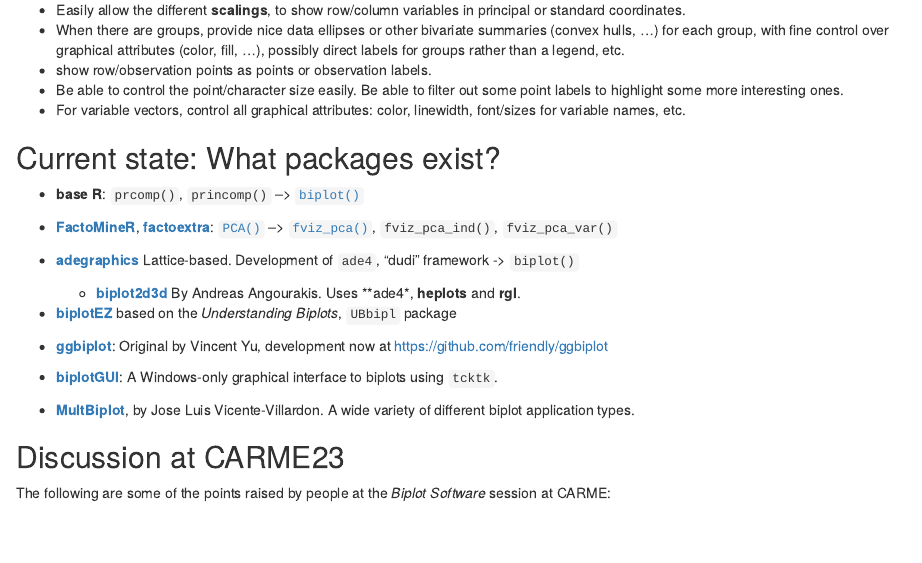
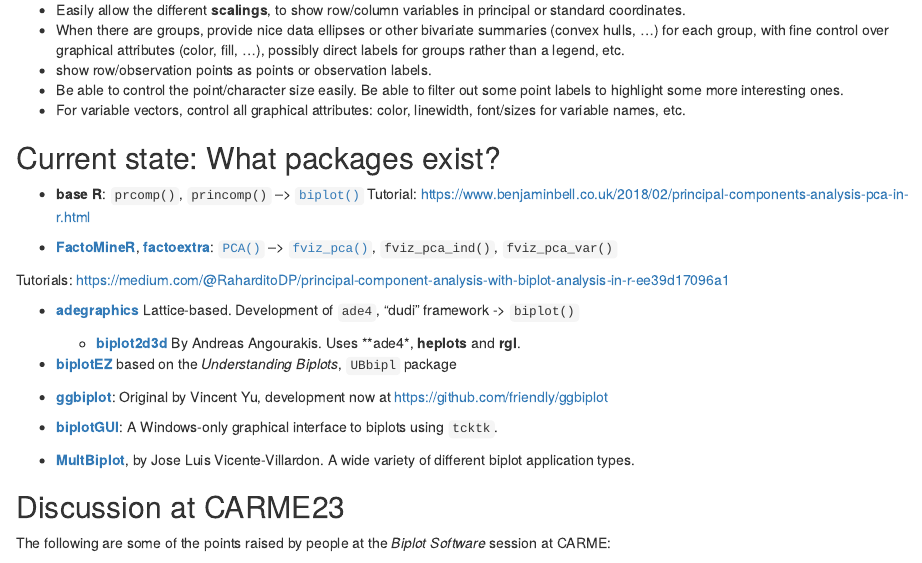
Before and after one commit to vqv/ggbiplot, an R Markdown document (discussion/biplot-packages.Rmd): the page in a window 1100 px wide, from 640 px down. Rendered offline with R 4.5, knitr and Pandoc, with nearby package versions; some code elsewhere in the file could not run offline; common packages that the code uses without loading them are loaded.

Commit message:
update biplot-packages.Rmd

```diff
--- a/discussion/biplot-packages.Rmd
+++ b/discussion/biplot-packages.Rmd
@@ -51,8 +51,11 @@
 ## Current state: What packages exist?
 
 * **base R**: `prcomp()`, `princomp()` --> [`biplot()`](https://rdrr.io/r/stats/biplot.html)
+Tutorial: https://www.benjaminbell.co.uk/2018/02/principal-components-analysis-pca-in-r.html
 
 * [**FactoMineR**](https://cran.r-project.org/package=FactoMineR), [**factoextra**](https://rpkgs.datanovia.com/factoextra/): [`PCA()`](https://rdrr.io/cran/FactoMineR/man/PCA.html) --> [`fviz_pca()`](https://rpkgs.datanovia.com/factoextra/reference/fviz_pca.html), `fviz_pca_ind()`, `fviz_pca_var()`
+
+Tutorials: https://medium.com/@RaharditoDP/principal-component-analysis-with-biplot-analysis-in-r-ee39d17096a1
 
 * [**adegraphics**](https://cran.r-project.org/package=adegraphics) Lattice-based. Development of `ade4`, "dudi" framework -> `biplot()`
   + [**biplot2d3d**](https://github.com/Andros-Spica/biplot2d3d) By Andreas Angourakis. Uses **ade4*, **heplots** and **rgl**.
```
